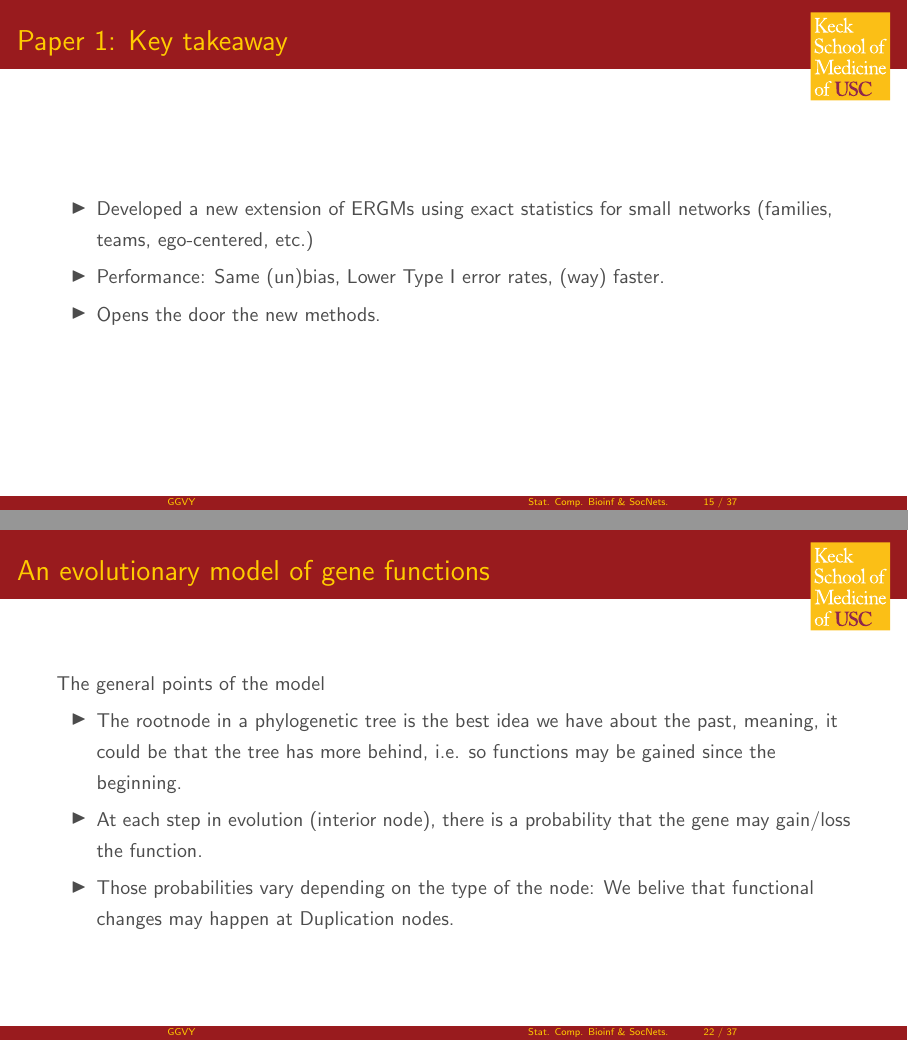
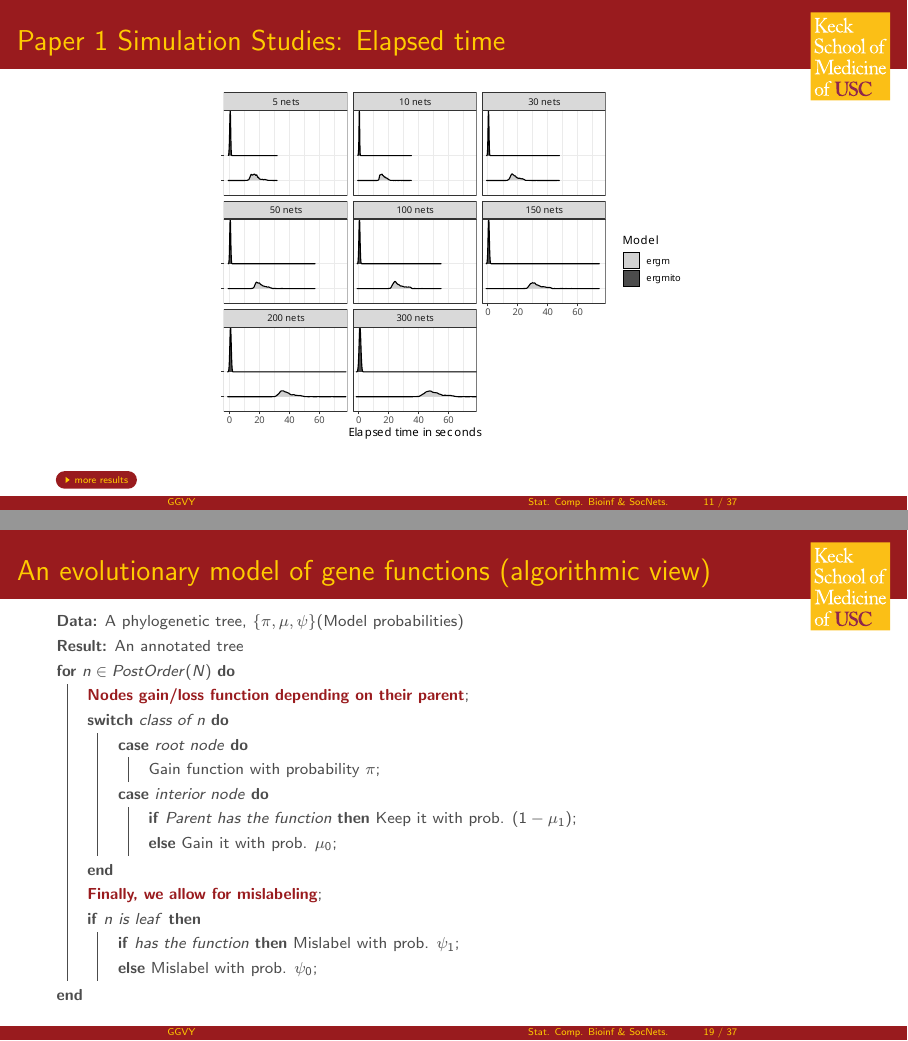
Before and after one commit to gvegayon/quals, LaTeX slides (slides.tex): pages 38 and 50 of 75 before the commit and pages 33 and 58 of 86 after it, joined at a grey line. Compiled offline with pdfLaTeX.

Commit message:
Moving a lot of stuff to the end

```diff
--- a/slides.tex
+++ b/slides.tex
@@ -59,6 +59,7 @@
 \usepackage{tabularx}
 \usepackage{textpos}  % for the textblock* environment
 \usepackage{geometry}
+\usepackage{algorithm2e}
 
 % Styles
 \usepackage{xcolor}
@@ -316,13 +286,15 @@ In order to compare the MLE with the MC-MLE estimation method, we performed a si
 \end{frame}
 
 % ------------------------------------------------------------------------------
-\begin{frame}
+\begin{frame}[label=ergmitoexperiment]
 \frametitle{Paper 1 Simulation Studies: Elapsed time}
 
 \begin{figure}
 \centering
 \includegraphics[width=.6\linewidth]{bias-elapsed-02-various-sizes-4-5-ttriad.pdf}
 \end{figure}
+
+\hyperlink{ergmsims}{\beamergotobutton{more results}}
 
 \end{frame}
 
@@ -432,9 +404,5 @@ characteristic way to propel blood through the body. Source: GOC:dph \\
 
 % ------------------------------------------------------------------------------
 \begin{frame}
-\frametitle{An evolutionary model of gene functions}
+\frametitle{An evolutionary model of gene functions (algorithmic view)}
 
-The general points of the model
-\begin{itemize}[<+->]
-\item The rootnode in a phylogenetic tree is the best idea we have about the past, meaning,
-it could be that the tree has more behind, i.e. so functions may be gained since the beginning.
@@ -444,5 +409,41 @@ gain/loss the function.
-changes may happen at Duplication nodes.
-\end{itemize}
+\footnotesize
+
+\begin{algorithm}[H]
+\SetAlgoLined
+\KwData{A phylogenetic tree, $\{\pi, \mu, \psi\}$(Model probabilities)}
+\KwResult{An annotated tree}
+\pause
+\For{$n \in PostOrder(N)$}{
+  $\mbox{\bf\color{usccardinal}Nodes gain/loss function depending on their parent}$\;\pause
+  \Switch{class of $n$}{
+    \uCase{root node}{
+      Gain function with probability $\pi$\;
+    }\pause
+    \uCase{interior node} {\pause
+      \lIf{Parent has the function}{Keep it with prob. $(1-\mu_1)$}\pause
+      \lElse{Gain it with prob. $\mu_0$}\pause
+    }
+  }\pause
+  $\mbox{\bf\color{usccardinal}Finally, we allow for mislabeling}$\;\pause
+  \uIf{$n$ is leaf}{\pause
+    \lIf{has the function}{Mislabel with prob. $\psi_1$}\pause
+    \lElse{Mislabel with prob. $\psi_0$}\pause
+  }
+}
+\end{algorithm}
+
+\normalsize
+
+%
+% The general points of the model
+% \begin{itemize}[<+->]
+% \item The rootnode in a phylogenetic tree is the best idea we have about the past, meaning,
+% it could be that the tree has more behind, i.e. so functions may be gained since the beginning.
+% \item At each step in evolution (interior node), there is a probability that the gene may
+% gain/loss the function.
+% \item Those probabilities vary depending on the type of the node: We belive that functional
+% changes may happen at Duplication nodes.
+% \end{itemize}
 \end{frame}
 
 % ------------------------------------------------------------------------------
```
Also changed, not shown: slides-concordance.tex (+1 -1 lines), slides.pdf, slides.tex (131 more changed lines), 1 other file.
